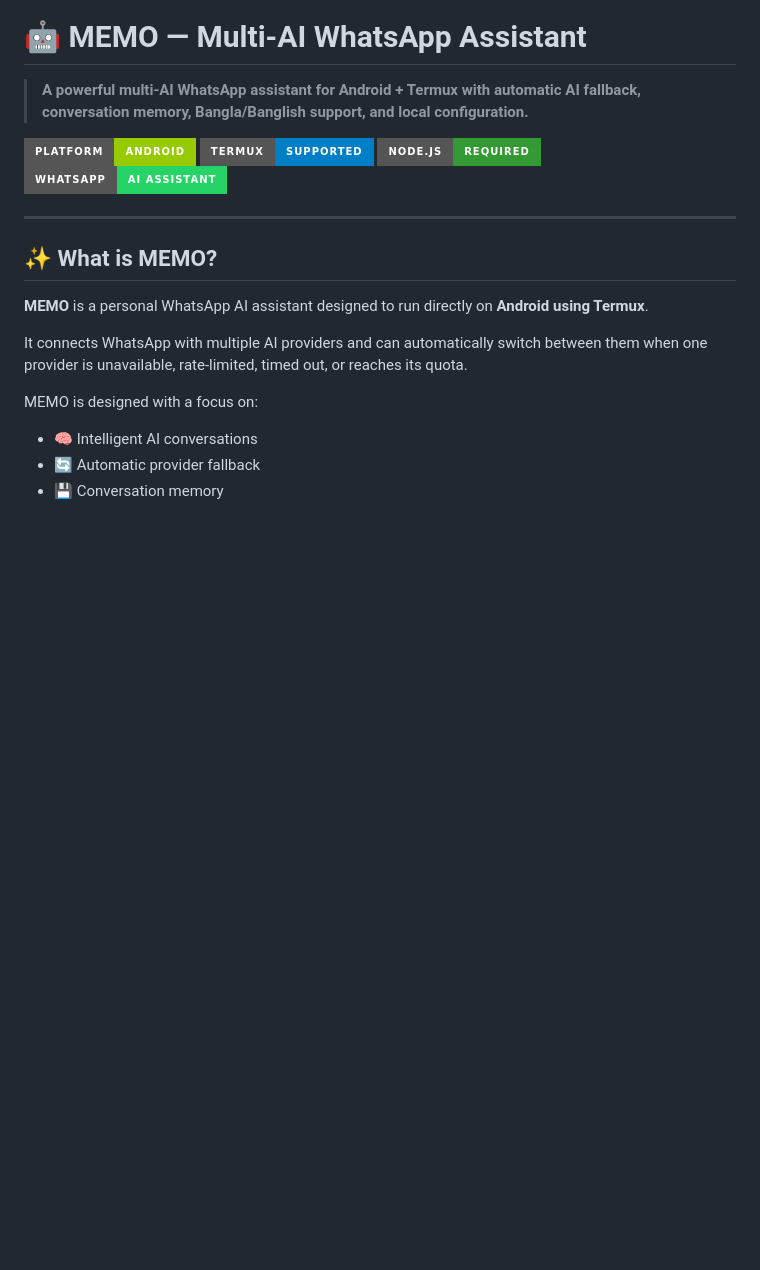
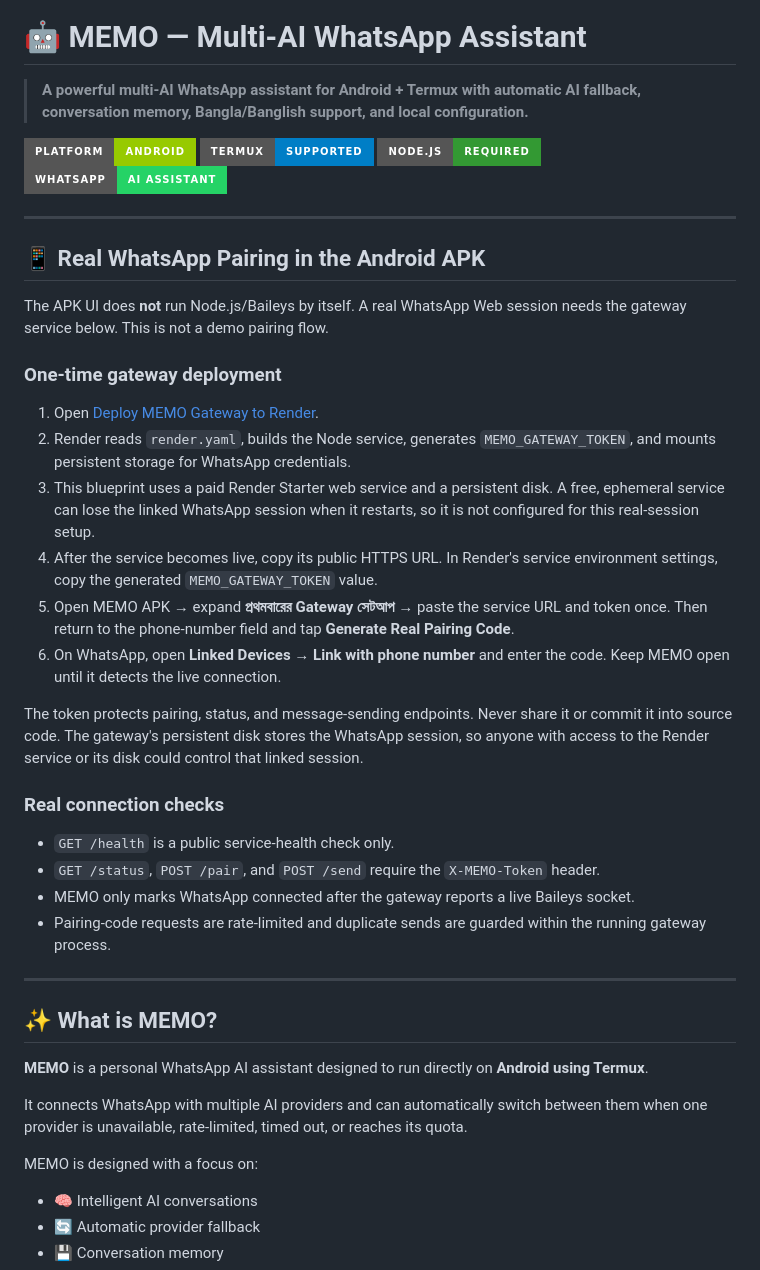
Before and after one commit to Kokushibu74/MEMO, a Markdown page: README.md, the part around the change. Drawn GitHub-style; badges without logos; blank space fills up the shorter version.

Commit message:
Document real WhatsApp gateway deployment and one-time app setup

```diff
--- a/README.md
+++ b/README.md
@@ -6,6 +6,30 @@
 [![Termux](https://img.shields.io/badge/Termux-Supported-blue?style=for-the-badge)](https://termux.dev/)
 [![Node.js](https://img.shields.io/badge/Node.js-Required-339933?style=for-the-badge&logo=node.js&logoColor=white)](https://nodejs.org/)
 [![WhatsApp](https://img.shields.io/badge/WhatsApp-AI%20Assistant-25D366?style=for-the-badge&logo=whatsapp&logoColor=white)](https://www.whatsapp.com/)
+
+---
+
+## 📱 Real WhatsApp Pairing in the Android APK
+
+The APK UI does **not** run Node.js/Baileys by itself. A real WhatsApp Web session needs the gateway service below. This is not a demo pairing flow.
+
+### One-time gateway deployment
+
+1. Open [Deploy MEMO Gateway to Render](https://render.com/deploy?repo=https://github.com/Kokushibu74/MEMO).
+2. Render reads `render.yaml`, builds the Node service, generates `MEMO_GATEWAY_TOKEN`, and mounts persistent storage for WhatsApp credentials.
+3. This blueprint uses a paid Render Starter web service and a persistent disk. A free, ephemeral service can lose the linked WhatsApp session when it restarts, so it is not configured for this real-session setup.
+4. After the service becomes live, copy its public HTTPS URL. In Render's service environment settings, copy the generated `MEMO_GATEWAY_TOKEN` value.
+5. Open MEMO APK → expand **প্রথমবারের Gateway সেটআপ** → paste the service URL and token once. Then return to the phone-number field and tap **Generate Real Pairing Code**.
+6. On WhatsApp, open **Linked Devices → Link with phone number** and enter the code. Keep MEMO open until it detects the live connection.
+
+The token protects pairing, status, and message-sending endpoints. Never share it or commit it into source code. The gateway's persistent disk stores the WhatsApp session, so anyone with access to the Render service or its disk could control that linked session.
+
+### Real connection checks
+
+- `GET /health` is a public service-health check only.
+- `GET /status`, `POST /pair`, and `POST /send` require the `X-MEMO-Token` header.
+- MEMO only marks WhatsApp connected after the gateway reports a live Baileys socket.
+- Pairing-code requests are rate-limited and duplicate sends are guarded within the running gateway process.
 
 ---
 
```
